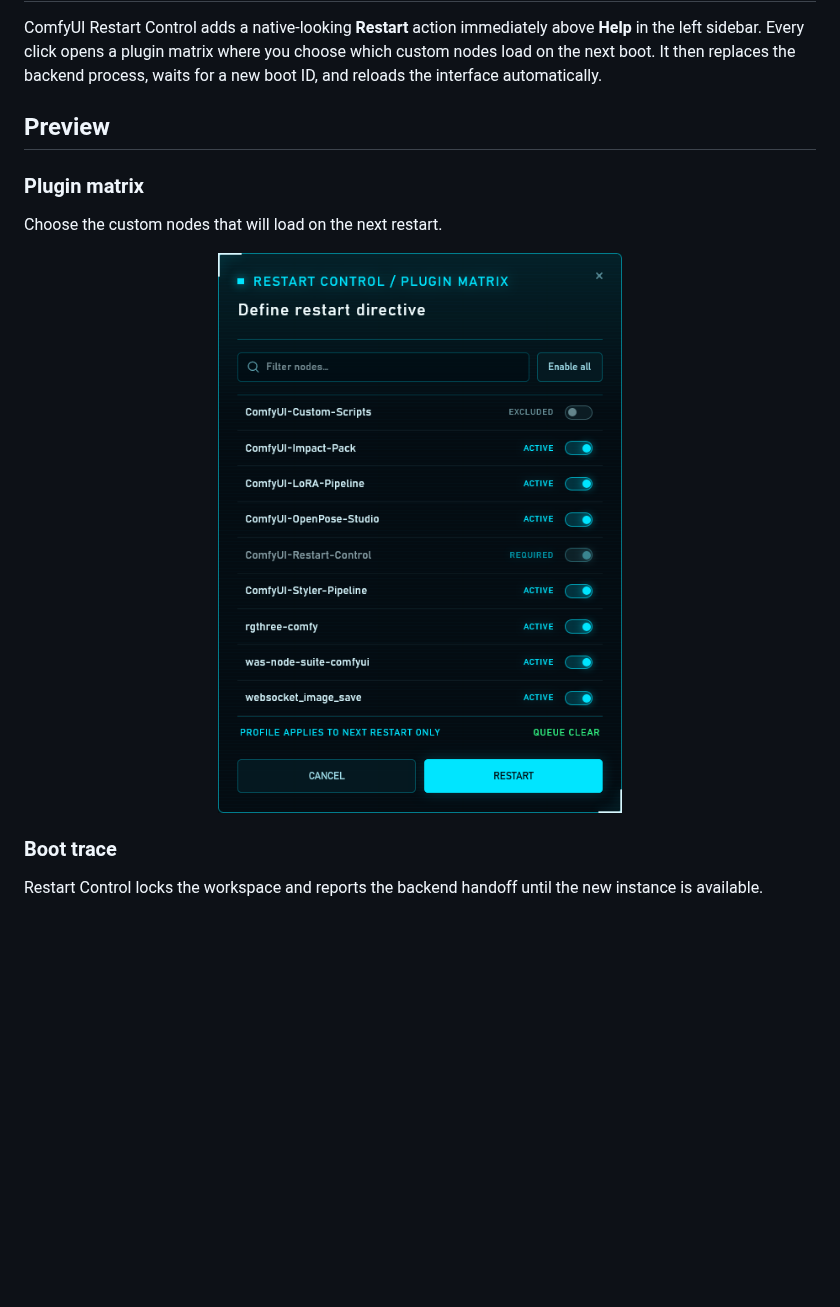
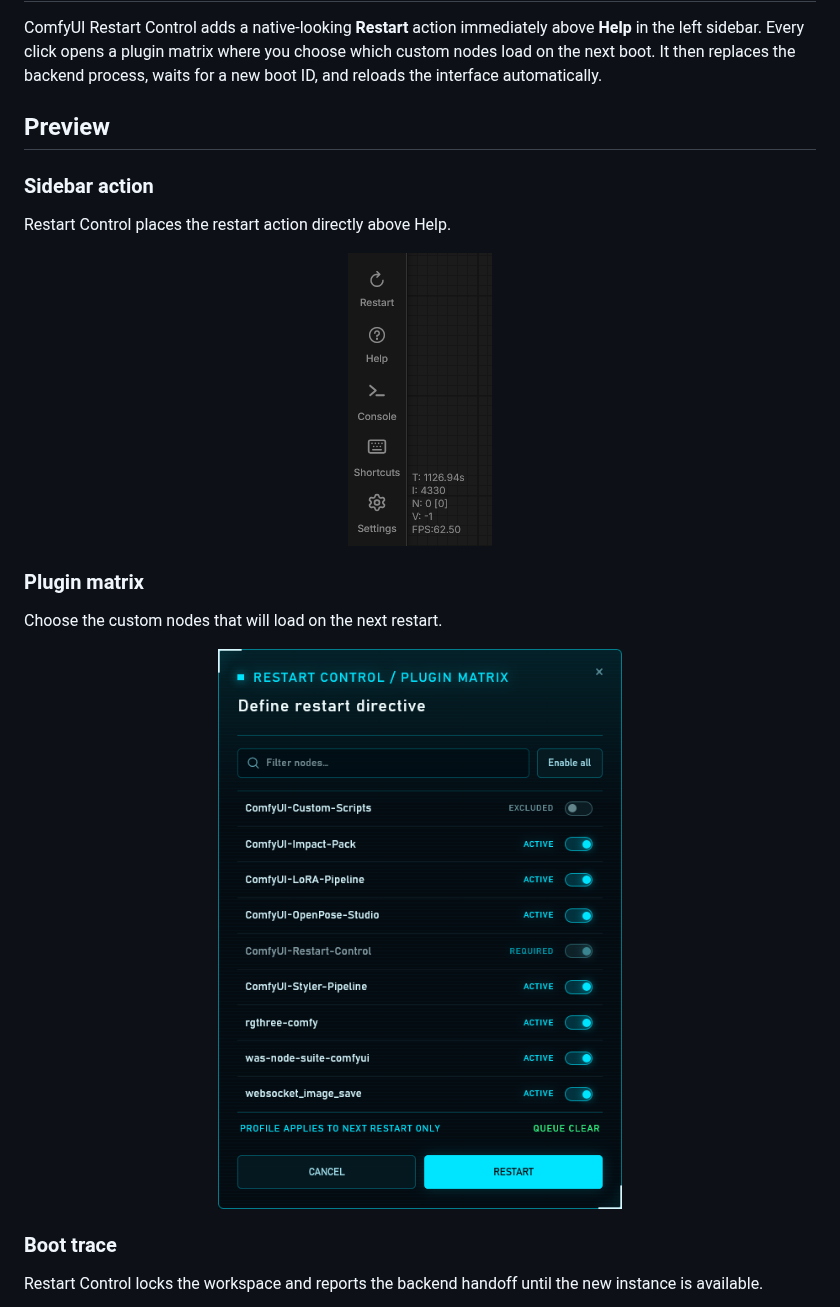
Before and after one commit to andreszs/ComfyUI-Restart-Control, a Markdown page: README.md, the part around the change. Rendered like a GitHub page; pictures changed too: assets/restart-sidebar.png (added); blank space fills up the shorter version.

Commit message:
Update Restart Control to 0.1.2

```diff
--- a/README.md
+++ b/README.md
@@ -4,12 +4,20 @@ ComfyUI Restart Control adds a native-looking **Restart** action immediately abo
 
 ## Preview
 
+### Sidebar action
+
+Restart Control places the restart action directly above Help.
+
+<p align="center">
+  <img src="assets/restart-sidebar.png" alt="Restart action in the ComfyUI sidebar" width="144" />
+</p>
+
 ### Plugin matrix
 
 Choose the custom nodes that will load on the next restart.
 
 <p align="center">
-  <img src="assets/plugin-matrix.png" alt="Restart Control plugin matrix" width="576" />
+  <img src="assets/plugin-matrix.png" alt="Restart Control plugin matrix" width="480" />
 </p>
 
 ### Boot trace
```
Also changed, not shown: CHANGELOG.md (+7 -0 lines), 1 other file.
